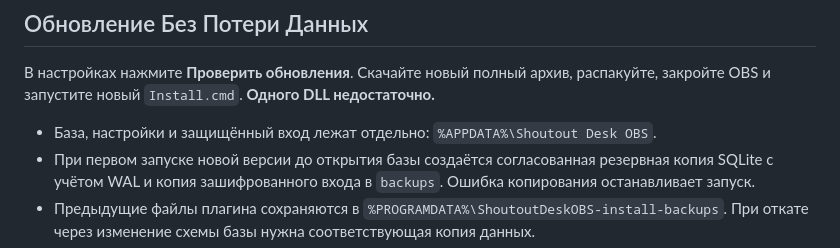
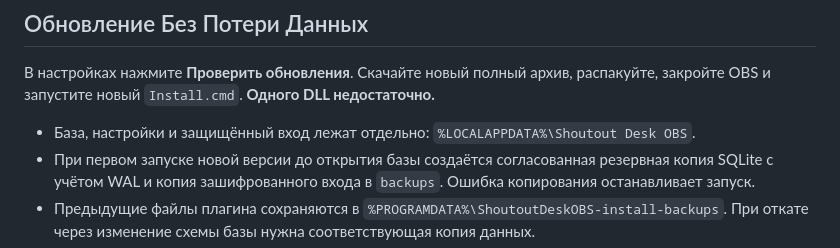
Before and after one commit to foolka/shoutout-desk-obs, a Markdown page: README.ru.md, the part around the change. GitHub-like rendering.

```diff
--- a/README.ru.md
+++ b/README.ru.md
@@ -28,7 +28,7 @@
 
 В настройках нажмите **Проверить обновления**. Скачайте новый полный архив, распакуйте, закройте OBS и запустите новый `Install.cmd`. **Одного DLL недостаточно.**
 
-- База, настройки и защищённый вход лежат отдельно: `%APPDATA%\Shoutout Desk OBS`.
+- База, настройки и защищённый вход лежат отдельно: `%LOCALAPPDATA%\Shoutout Desk OBS`.
 - При первом запуске новой версии до открытия базы создаётся согласованная резервная копия SQLite с учётом WAL и копия зашифрованного входа в `backups`. Ошибка копирования останавливает запуск.
 - Предыдущие файлы плагина сохраняются в `%PROGRAMDATA%\ShoutoutDeskOBS-install-backups`. При откате через изменение схемы базы нужна соответствующая копия данных.
 - **Импорт / Экспорт** переносит список, историю и таймауты без токенов. Можно импортировать `shoutouts.sqlite` старого Shoutout Desk того же аккаунта. Сначала закройте старое приложение. Импорт создаёт бэкап, объединяет данные и оставляет автоотметки на паузе.
```
Also changed, not shown: README.md (+1 -1 lines), README.uk.md (+1 -1 lines).
